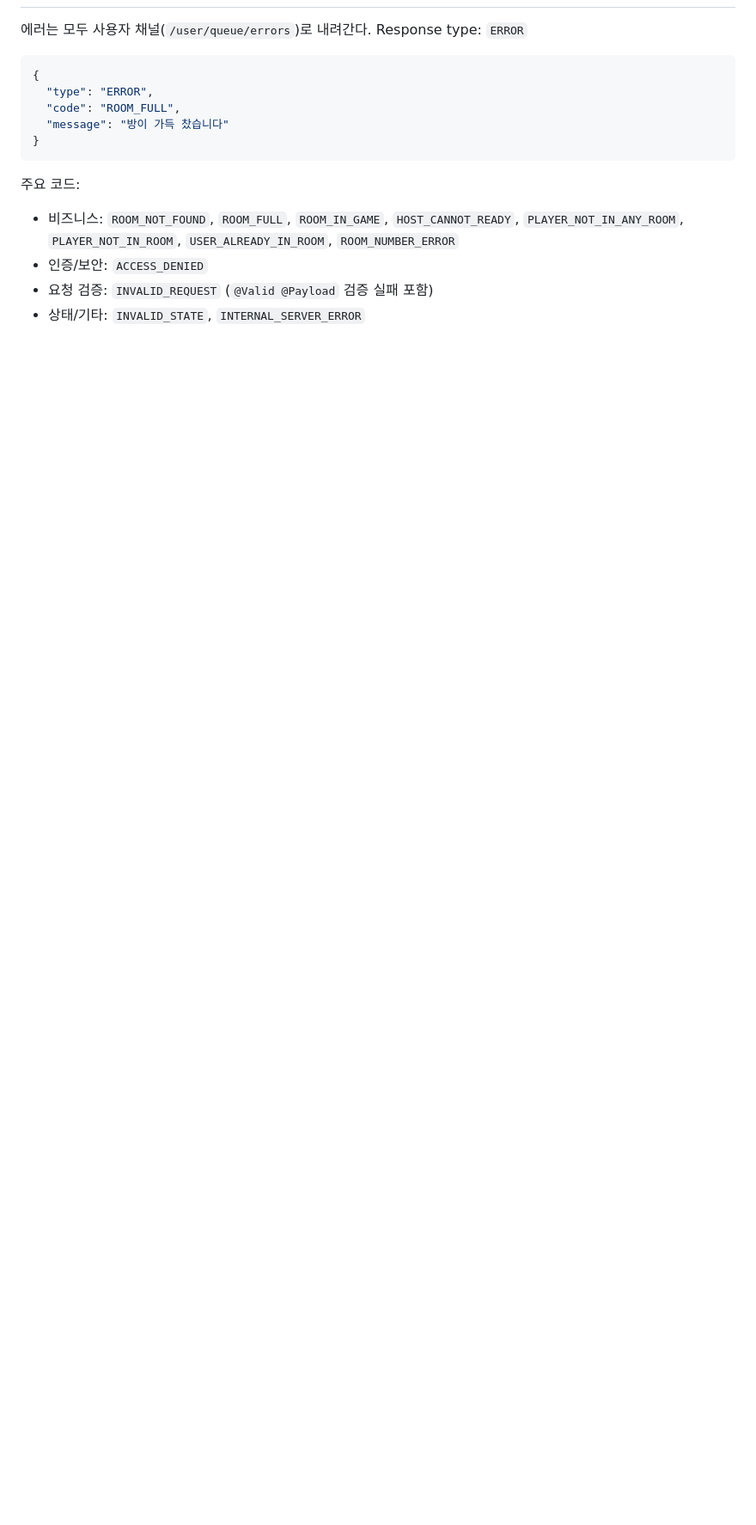
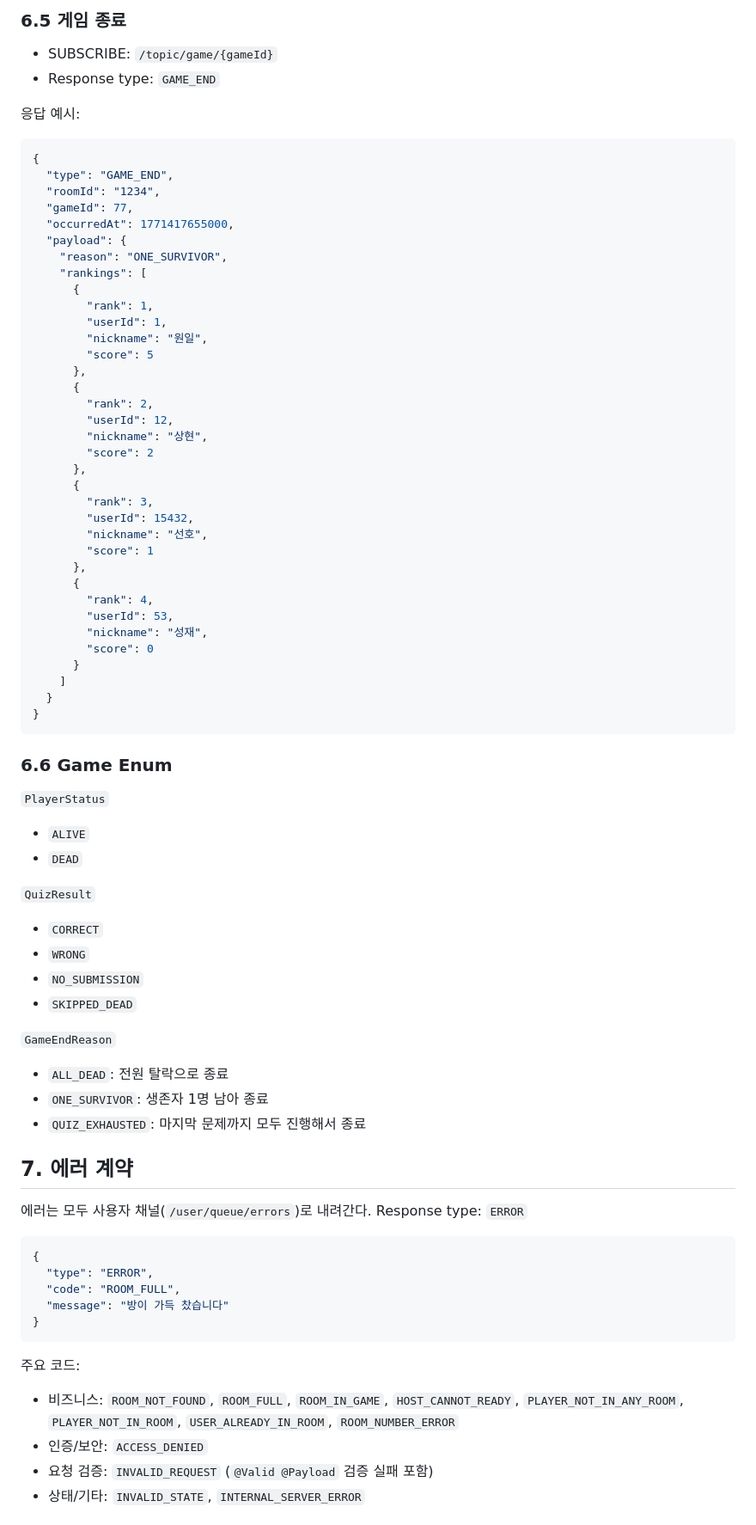
Before and after one commit to Team-GuLab/sigkill, a Markdown page: sigkill-server/docs/STOMP_MESSAGE_SPEC.md, the part around one of its changes. Shown at 86% size. GitHub-like rendering; blank space fills up the shorter version.

````diff
--- a/sigkill-server/docs/STOMP_MESSAGE_SPEC.md
+++ b/sigkill-server/docs/STOMP_MESSAGE_SPEC.md
@@ -208,3 +417,69 @@
+### 6.5 게임 종료
+
+- SUBSCRIBE: `/topic/game/{gameId}`
+- Response type: `GAME_END`
+
+응답 예시:
+
+```json
+{
+  "type": "GAME_END",
+  "roomId": "1234",
+  "gameId": 77,
+  "occurredAt": 1771417655000,
+  "payload": {
+    "reason": "ONE_SURVIVOR",
+    "rankings": [
+      {
+        "rank": 1,
+        "userId": 1,
+        "nickname": "원일",
+        "score": 5
+      },
+      {
+        "rank": 2,
+        "userId": 12,
+        "nickname": "상현",
+        "score": 2
+      },
+      {
+        "rank": 3,
+        "userId": 15432,
+        "nickname": "선호",
+        "score": 1
+      },
+      {
+        "rank": 4,
+        "userId": 53,
+        "nickname": "성재",
+        "score": 0
+      }
+    ]
+  }
+}
+```
+
+### 6.6 Game Enum
+
+`PlayerStatus`
+
+- `ALIVE`
+- `DEAD`
+
+`QuizResult`
+
+- `CORRECT`
+- `WRONG`
+- `NO_SUBMISSION`
+- `SKIPPED_DEAD`
+
+`GameEndReason`
+
+- `ALL_DEAD`: 전원 탈락으로 종료
+- `ONE_SURVIVOR`: 생존자 1명 남아 종료
+- `QUIZ_EXHAUSTED`: 마지막 문제까지 모두 진행해서 종료
+
+## 7. 에러 계약
 
 에러는 모두 사용자 채널(`/user/queue/errors`)로 내려간다.
 Response type: `ERROR`
````
Also changed, not shown: other parts of sigkill-server/docs/STOMP_MESSAGE_SPEC.md (+214 -5 lines).
